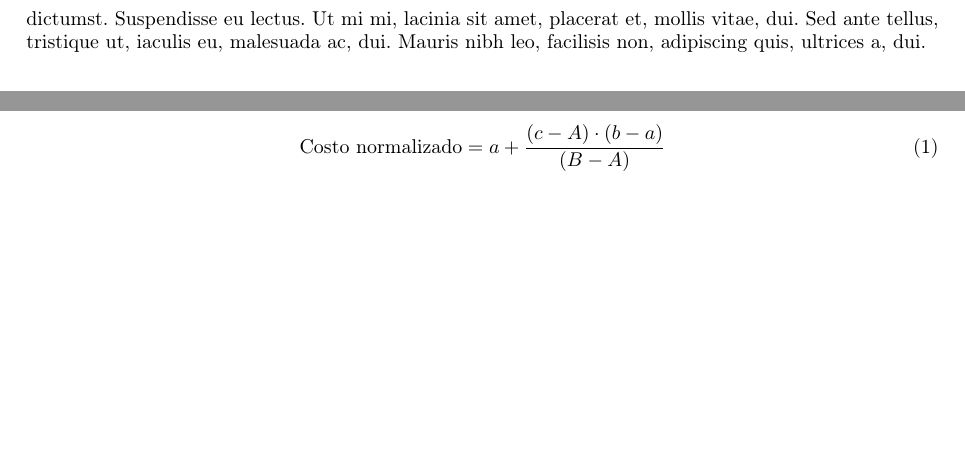
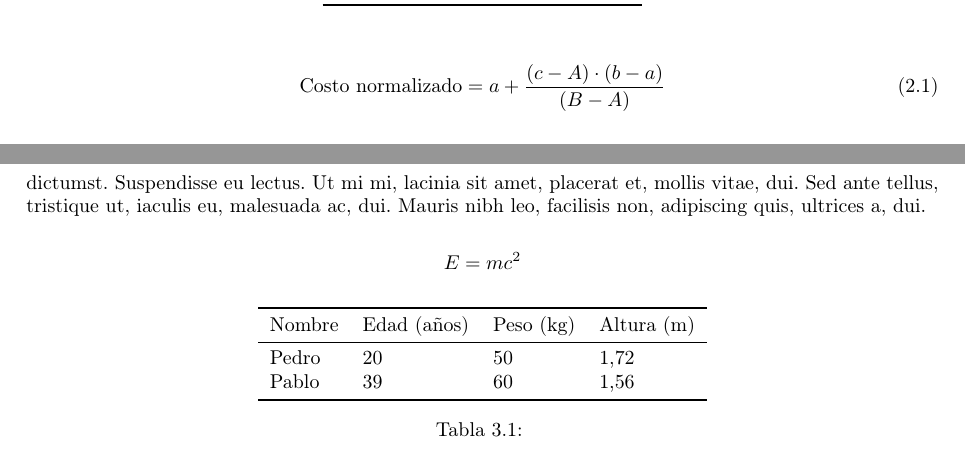
Before and after one commit to EIEM-TEC/TFG_Machote_EIEM, a LaTeX book (main.tex, which reads 00_configuracion/00_configuracion.tex, 02_principales/02_marco_teorico.tex): two parts of pages 20 and 26 of 30 before the commit and two parts of pages 18 and 21 of 31 after it, joined at a grey line, cut so that both start at the same text, the shorter picture padded with empty space. Compiled offline with pdfLaTeX.

Commit message:
Nuevas tablas configuradas con booktabs

```diff
--- a/00_configuracion/00_configuracion.tex
+++ b/00_configuracion/00_configuracion.tex
@@ -38,3 +38,4 @@
 \usepackage{array}    %%tablas combinar columnas
 \usepackage{multirow}  %tablas combinar filas
 \usepackage{color}     %añadir color al texto
+\usepackage{bookmark}
--- a/02_principales/02_marco_teorico.tex
+++ b/02_principales/02_marco_teorico.tex
@@ -19,6 +20,10 @@ Descripción 3 & 0.99 & 0.99 & 1.01 \\
 \end{tabular}
 \end{table}
 
+\begin{equation}
+    \text{Costo normalizado} = a + \frac{(c-A)\cdot(b-a)}{(B-A)}
+\end{equation}
+
 \subsection{Subsección 1}
 
 \lipsum[7-8]
--- a/main.tex
+++ b/main.tex
@@ -15,18 +15,32 @@
 \input{02_principales/01_introduccion}
 \input{02_principales/02_marco_teorico}
 \input{02_principales/03_cap3}
+
+
+\begin{equation*}
+E = mc^2
+\end{equation*}
+
+\begin{table}[H]
+\centering
+\begin{tabular}{llll}
+\toprule
+Nombre & Edad (años) & Peso (kg) & Altura (m)\\
+\midrule
+Pedro & 20  & 50 &  1,72\\
+Pablo & 39  & 60 &  1,56\\
+\bottomrule
+\end{tabular}
+\caption{}
+\label{tab:my-table}
+\end{table}
+
+
 \input{02_principales/04_cap4}
 \input{02_principales/05_cap5}
 \input{02_principales/06_conclusiones}
 %Anexos
 \input{03_anexos/00_configuracion}
-
-\begin{equation}
-    \text{Costo normalizado} = a + \frac{(c-A)\cdot(b-a)}{(B-A)}
-\end{equation}
-
-
-
 \input{03_anexos/01_anexoA}
 \input{03_anexos/02_anexoB}
 %Apéndices
```
Also changed, not shown: 02_principales/02_marco_teorico.tex (3 more changed lines).
